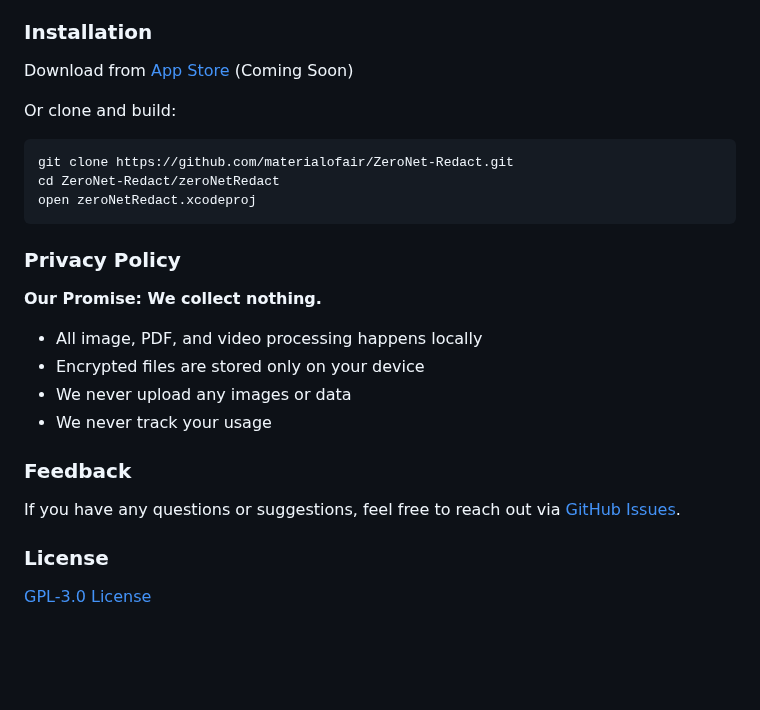
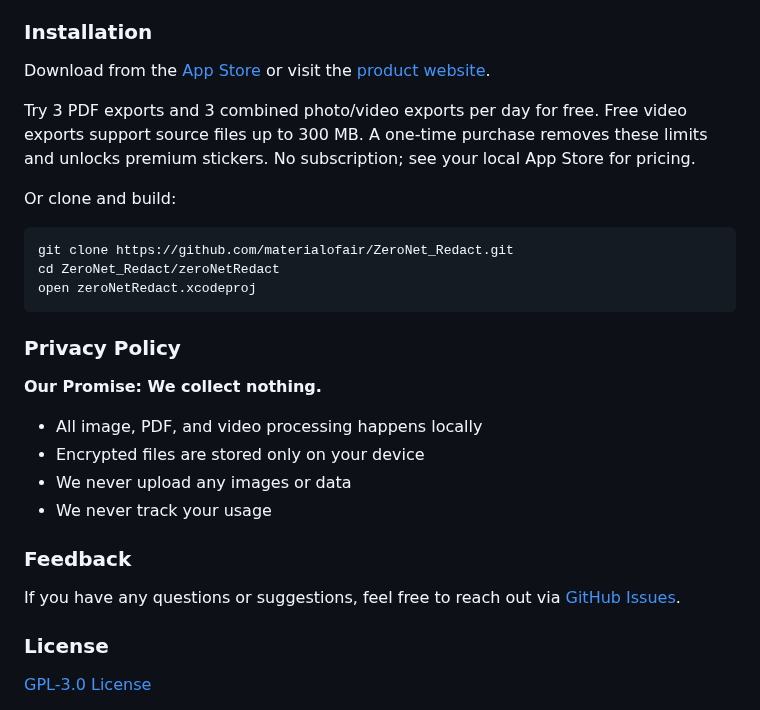
Before and after one commit to materialofair/ZeroNet_Redact, a Markdown page: readme.md, the part around one of its changes. Drawn GitHub-style; blank space fills up the shorter version.

````diff
--- a/readme.md
+++ b/readme.md
@@ -120,13 +134,15 @@ In an era where data is stolen at will, we worry about exposing phone numbers, a
 
 ### Installation
 
-Download from [App Store](#) (Coming Soon)
+Download from the [App Store](https://apps.apple.com/app/id6756290503) or visit the [product website](https://zeronet-redact.materialofair.chatgpt.site/en/).
+
+Try 3 PDF exports and 3 combined photo/video exports per day for free. Free video exports support source files up to 300 MB. A one-time purchase removes these limits and unlocks premium stickers. No subscription; see your local App Store for pricing.
 
 Or clone and build:
 
 ```bash
-git clone https://github.com/materialofair/ZeroNet-Redact.git
-cd ZeroNet-Redact/zeroNetRedact
+git clone https://github.com/materialofair/ZeroNet_Redact.git
+cd ZeroNet_Redact/zeroNetRedact
 open zeroNetRedact.xcodeproj
 ```
 
````
Also changed, not shown: other parts of readme.md (+27 -13 lines), docs/marketing/assets/pdf.png (added), docs/marketing/assets/photo.png (added), docs/marketing/assets/video.png (added).
